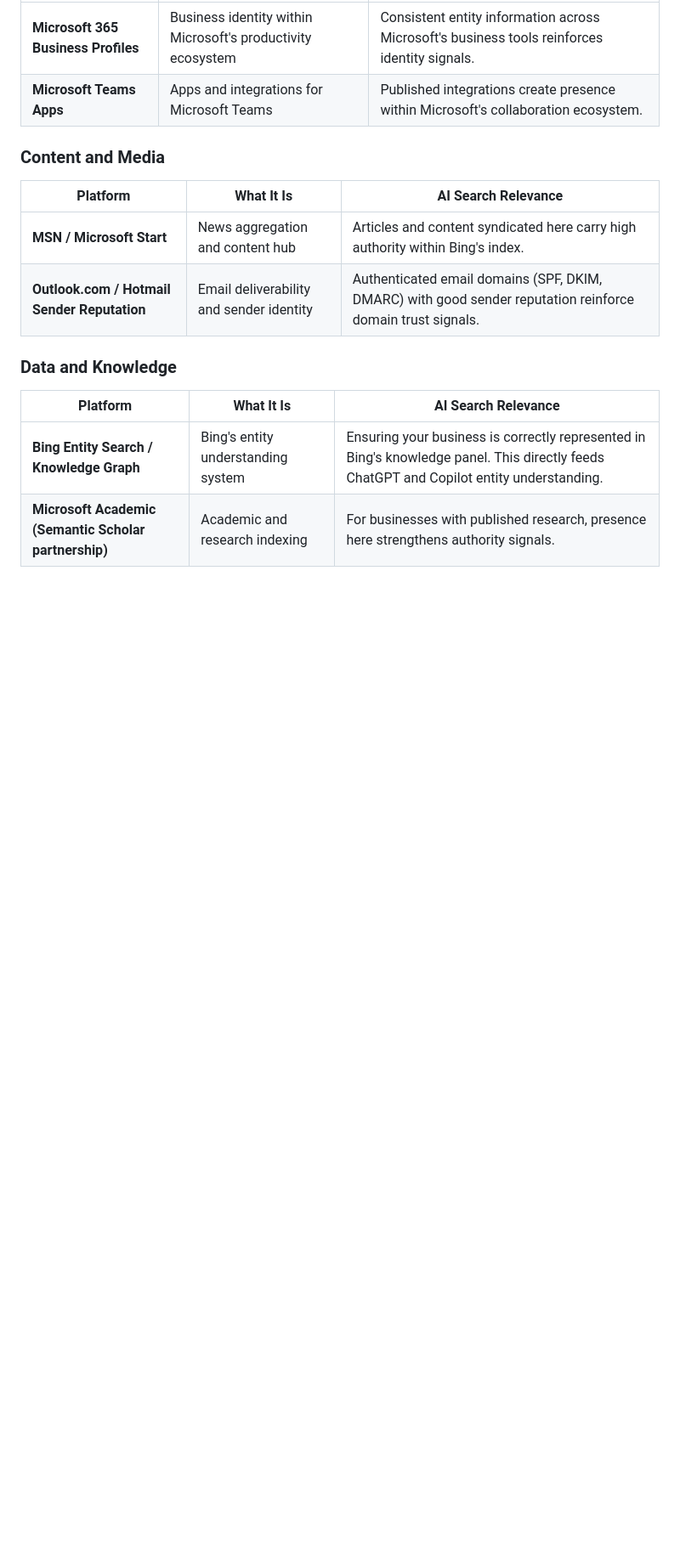
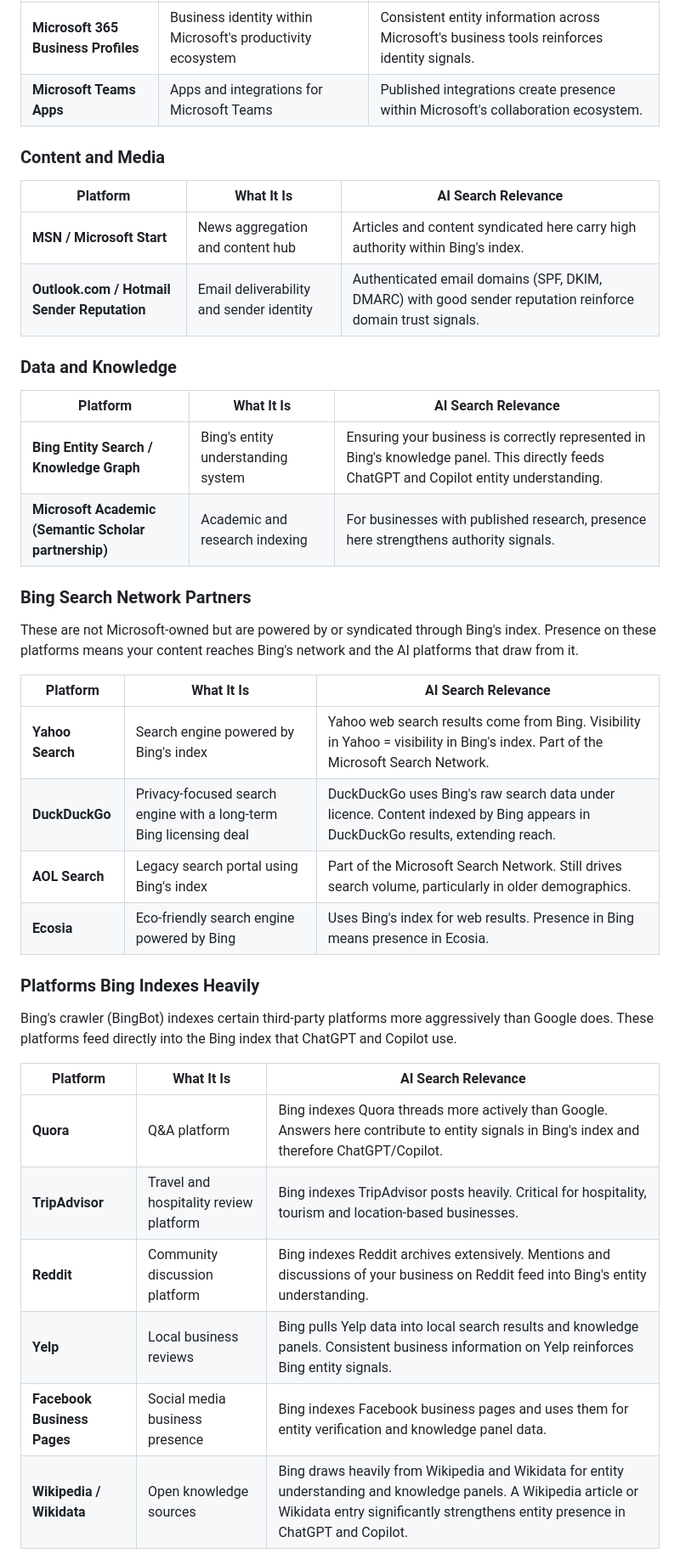
Before and after one commit to AdamParkerRank4AI/ai-search-framework, a Markdown page: Microsoft_Ecosystem_Play.md, the part around one of its changes. Shown at 85% size. Rendered like a GitHub page; blank space fills up the shorter version.

```diff
--- a/Microsoft_Ecosystem_Play.md
+++ b/Microsoft_Ecosystem_Play.md
@@ -68,3 +68,27 @@ ChatGPT and Microsoft Copilot both draw from Bing's index and weight Microsoft-o
 | **Bing Entity Search / Knowledge Graph** | Bing's entity understanding system | Ensuring your business is correctly represented in Bing's knowledge panel. This directly feeds ChatGPT and Copilot entity understanding. |
 | **Microsoft Academic (Semantic Scholar partnership)** | Academic and research indexing | For businesses with published research, presence here strengthens authority signals. |
 
+### Bing Search Network Partners
+
+These are not Microsoft-owned but are powered by or syndicated through Bing's index. Presence on these platforms means your content reaches Bing's network and the AI platforms that draw from it.
+
+| Platform | What It Is | AI Search Relevance |
+|----------|-----------|---------------------|
+| **Yahoo Search** | Search engine powered by Bing's index | Yahoo web search results come from Bing. Visibility in Yahoo = visibility in Bing's index. Part of the Microsoft Search Network. |
+| **DuckDuckGo** | Privacy-focused search engine with a long-term Bing licensing deal | DuckDuckGo uses Bing's raw search data under licence. Content indexed by Bing appears in DuckDuckGo results, extending reach. |
+| **AOL Search** | Legacy search portal using Bing's index | Part of the Microsoft Search Network. Still drives search volume, particularly in older demographics. |
+| **Ecosia** | Eco-friendly search engine powered by Bing | Uses Bing's index for web results. Presence in Bing means presence in Ecosia. |
+
+### Platforms Bing Indexes Heavily
+
+Bing's crawler (BingBot) indexes certain third-party platforms more aggressively than Google does. These platforms feed directly into the Bing index that ChatGPT and Copilot use.
+
+| Platform | What It Is | AI Search Relevance |
+|----------|-----------|---------------------|
+| **Quora** | Q&A platform | Bing indexes Quora threads more actively than Google. Answers here contribute to entity signals in Bing's index and therefore ChatGPT/Copilot. |
+| **TripAdvisor** | Travel and hospitality review platform | Bing indexes TripAdvisor posts heavily. Critical for hospitality, tourism and location-based businesses. |
+| **Reddit** | Community discussion platform | Bing indexes Reddit archives extensively. Mentions and discussions of your business on Reddit feed into Bing's entity understanding. |
+| **Yelp** | Local business reviews | Bing pulls Yelp data into local search results and knowledge panels. Consistent business information on Yelp reinforces Bing entity signals. |
+| **Facebook Business Pages** | Social media business presence | Bing indexes Facebook business pages and uses them for entity verification and knowledge panel data. |
+| **Wikipedia / Wikidata** | Open knowledge sources | Bing draws heavily from Wikipedia and Wikidata for entity understanding and knowledge panels. A Wikipedia article or Wikidata entry significantly strengthens entity presence in ChatGPT and Copilot. |
+
```
Also changed, not shown: other parts of Microsoft_Ecosystem_Play.md (+29 -14 lines).
